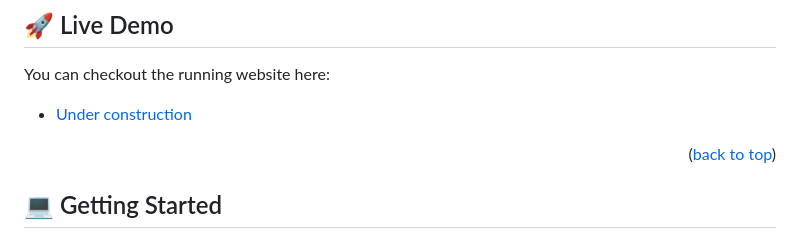
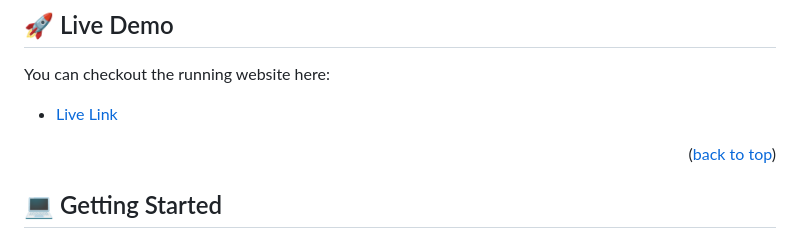
Before and after one commit to JakariaJishan/Leaderboard, a Markdown page: README.md, the part around the change. Drawn GitHub-style.

```diff
--- a/README.md
+++ b/README.md
@@ -59,7 +59,7 @@ The leaderboard website displays scores submitted by different players. It also
 
 You can checkout the running website here:
 
-- [Under construction](https://jakariajishan.github.io/Leaderboard/dist/)
+- [Live Link](https://jakariajishan.github.io/Leaderboard/dist/)
 
 <p align="right">(<a href="#readme-top">back to top</a>)</p>
 
```
